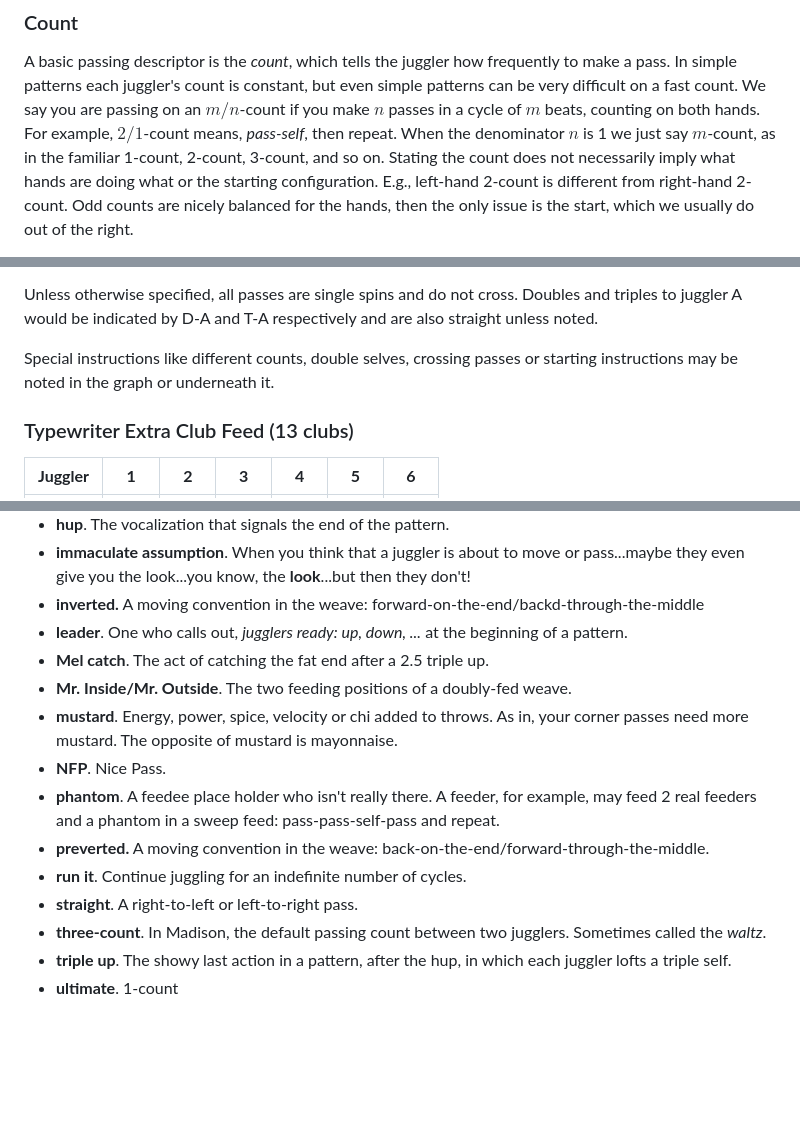
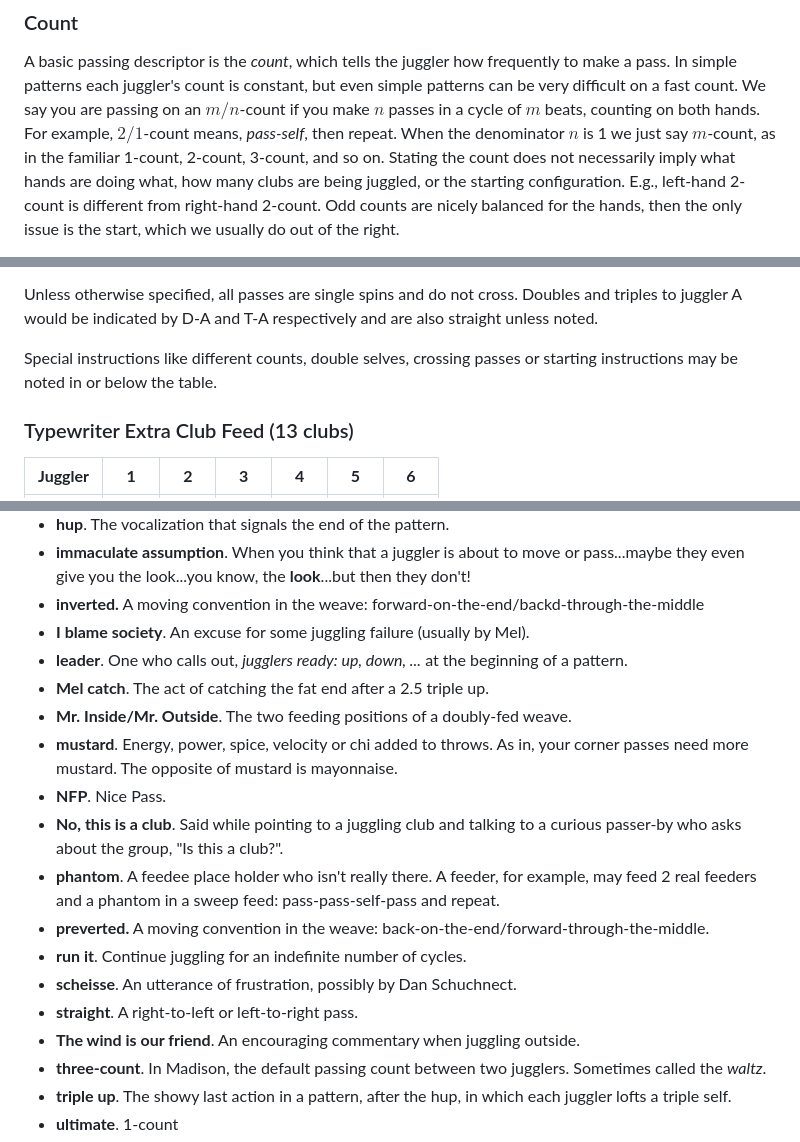
Before and after one commit to madjugglers/pattern-book, a Markdown page: 01_maj_pattern_book.md, 3 parts joined by grey strips. GitHub-like rendering; blank space fills up the shorter version.

```diff
--- a/01_maj_pattern_book.md
+++ b/01_maj_pattern_book.md
@@ -80,7 +80,8 @@ very difficult on a fast count.  We say you are passing on an $m/n$-count if you
 a cycle of $m$ beats, counting on both hands.
  For example, $2/1$-count means,  *pass-self*, then repeat.  When the
 denominator $n$ is 1 we just say $m$-count, as in the familiar 1-count, 2-count, 3-count, and so on.
- Stating the count does not necessarily imply what hands are doing what or the starting
+ Stating the count does not necessarily imply what hands are doing what, how many clubs
+are being juggled,  or the starting
 configuration. E.g., left-hand 2-count is different from right-hand 2-count.  Odd counts are
 nicely balanced for the hands, then the only issue is the start, which we usually do out of the right.
 
@@ -124,7 +125,7 @@ Doubles and triples to juggler A would be indicated by D-A and T-A respectively
 and are also straight unless noted.
 
 Special instructions like different counts, double selves, crossing passes or
-starting instructions may be noted in the graph or underneath it.
+starting instructions may be noted in or below the table.
 
 ### Typewriter Extra Club Feed (13 clubs)
 
@@ -207,18 +208,23 @@ We use whatever seems to make sense to us at the moment and make no guarantee of
   When you think that a juggler is about to move or pass...maybe they even give
   you the look...you know, the **look**...but then they don't!
 * **inverted.** A moving convention in the weave: forward-on-the-end/backd-through-the-middle
+* **I blame society**. An excuse for some juggling failure (usually by Mel).
 * **leader**. One who calls out, *jugglers ready: up, down, ...* at the beginning of a pattern.
 * **Mel catch**.  The act of catching the fat end after a 2.5 triple up.
 * **Mr. Inside/Mr. Outside**.  The two feeding positions of a doubly-fed weave.
 * **mustard**.  Energy, power, spice, velocity or chi added to throws. As in, your corner
   passes need more mustard. The opposite of mustard is mayonnaise.
 * **NFP**.  Nice Pass.
+* **No, this is a club**. Said while pointing to a juggling club and talking to a curious
+ passer-by who asks about the group, "Is this a club?".
 * **phantom**.
   A feedee place holder who isn't really there. A feeder, for example, may feed
   2 real feeders and a phantom in a sweep feed: pass-pass-self-pass and repeat.
 * **preverted.** A moving convention in the weave: back-on-the-end/forward-through-the-middle.
 * **run it**.  Continue juggling for an indefinite number of cycles.
+* **scheisse**.  An utterance of frustration, possibly by Dan Schuchnect.
 * **straight**. A right-to-left or left-to-right pass.
+* **The wind is our friend**. An encouraging commentary when juggling outside.
 * **three-count**. In Madison, the default passing count between two jugglers. Sometimes called the *waltz*.
 * **triple up**.  The showy last action in a pattern, after the hup, in which each
  juggler lofts a triple self.
```
Also changed, not shown: other parts of 01_maj_pattern_book.md (+33 -20 lines), 02_three_person_patterns.md (+1 -1 lines), media/twopionthree.png, 7 other files.
